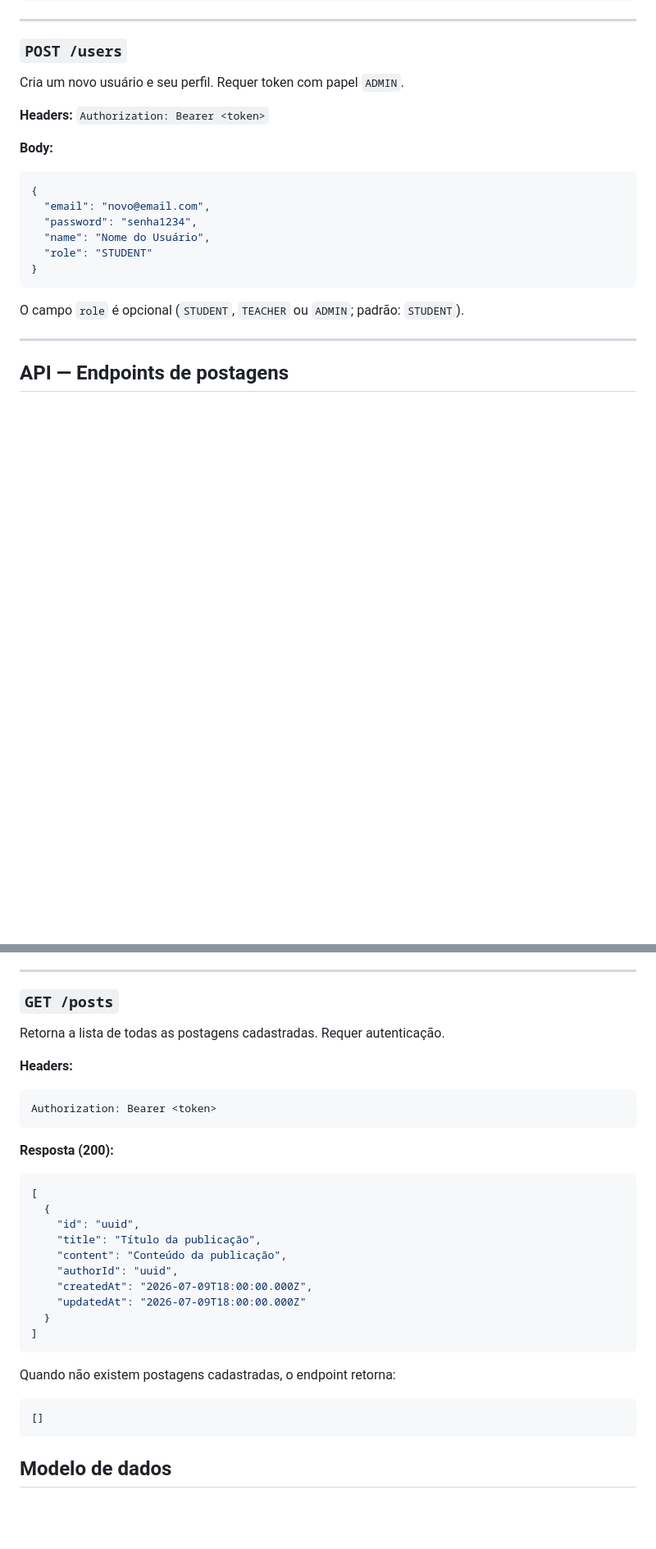
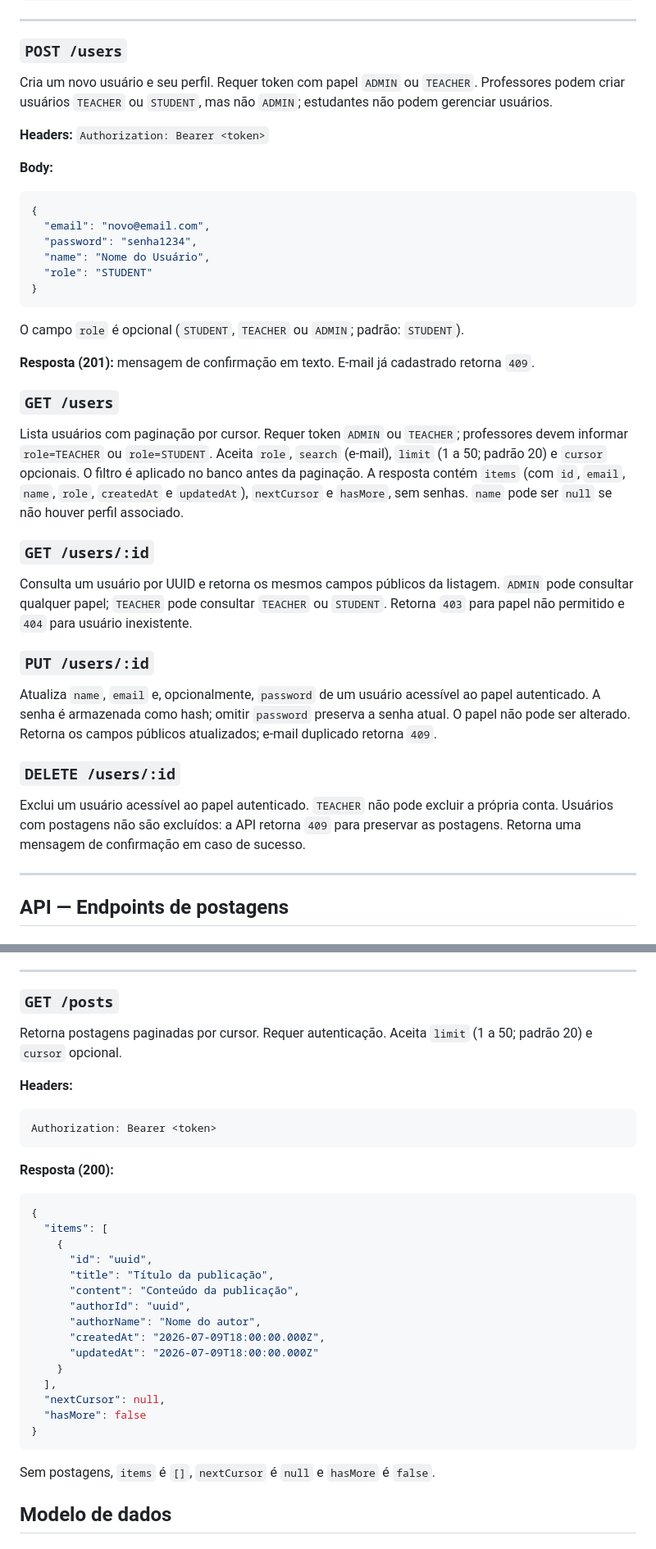
Before and after one commit to kartiaga/portal-fiap, a Markdown page: README.md, 2 parts joined by grey strips. Shown at 82% size. Rendered like a GitHub page; blank space fills up the shorter version.

Commit message:
docs(mobile): atualiza documentação da Fase 4

````diff
--- a/README.md
+++ b/README.md
@@ -1056,7 +1065,7 @@ Autentica um usuário e retorna um token JWT (validade de 15 dias).
 
 ### `POST /users`
 
-Cria um novo usuário e seu perfil. Requer token com papel `ADMIN`.
+Cria um novo usuário e seu perfil. Requer token com papel `ADMIN` ou `TEACHER`. Professores podem criar usuários `TEACHER` ou `STUDENT`, mas não `ADMIN`; estudantes não podem gerenciar usuários.
 
 **Headers:** `Authorization: Bearer <token>`
 
@@ -1072,6 +1081,24 @@ Cria um novo usuário e seu perfil. Requer token com papel `ADMIN`.
 ```
 
 O campo `role` é opcional (`STUDENT`, `TEACHER` ou `ADMIN`; padrão: `STUDENT`).
+
+**Resposta (201):** mensagem de confirmação em texto. E-mail já cadastrado retorna `409`.
+
+### `GET /users`
+
+Lista usuários com paginação por cursor. Requer token `ADMIN` ou `TEACHER`; professores devem informar `role=TEACHER` ou `role=STUDENT`. Aceita `role`, `search` (e-mail), `limit` (1 a 50; padrão 20) e `cursor` opcionais. O filtro é aplicado no banco antes da paginação. A resposta contém `items` (com `id`, `email`, `name`, `role`, `createdAt` e `updatedAt`), `nextCursor` e `hasMore`, sem senhas. `name` pode ser `null` se não houver perfil associado.
+
+### `GET /users/:id`
+
+Consulta um usuário por UUID e retorna os mesmos campos públicos da listagem. `ADMIN` pode consultar qualquer papel; `TEACHER` pode consultar `TEACHER` ou `STUDENT`. Retorna `403` para papel não permitido e `404` para usuário inexistente.
+
+### `PUT /users/:id`
+
+Atualiza `name`, `email` e, opcionalmente, `password` de um usuário acessível ao papel autenticado. A senha é armazenada como hash; omitir `password` preserva a senha atual. O papel não pode ser alterado. Retorna os campos públicos atualizados; e-mail duplicado retorna `409`.
+
+### `DELETE /users/:id`
+
+Exclui um usuário acessível ao papel autenticado. `TEACHER` não pode excluir a própria conta. Usuários com postagens não são excluídos: a API retorna `409` para preservar as postagens. Retorna uma mensagem de confirmação em caso de sucesso.
 
 ---
 
@@ -1299,7 +1326,7 @@ Retorna uma publicação específica utilizando o ID informado na rota.
 
 ### `GET /posts`
 
-Retorna a lista de todas as postagens cadastradas. Requer autenticação.
+Retorna postagens paginadas por cursor. Requer autenticação. Aceita `limit` (1 a 50; padrão 20) e `cursor` opcional.
 
 **Headers:**
 
@@ -1310,23 +1337,24 @@ Authorization: Bearer <token>
 **Resposta (200):**
 
 ```json
-[
-  {
-    "id": "uuid",
-    "title": "Título da publicação",
-    "content": "Conteúdo da publicação",
-    "authorId": "uuid",
-    "createdAt": "2026-07-09T18:00:00.000Z",
-    "updatedAt": "2026-07-09T18:00:00.000Z"
-  }
-]
+{
+  "items": [
+    {
+      "id": "uuid",
+      "title": "Título da publicação",
+      "content": "Conteúdo da publicação",
+      "authorId": "uuid",
+      "authorName": "Nome do autor",
+      "createdAt": "2026-07-09T18:00:00.000Z",
+      "updatedAt": "2026-07-09T18:00:00.000Z"
+    }
+  ],
+  "nextCursor": null,
+  "hasMore": false
+}
 ```
 
-Quando não existem postagens cadastradas, o endpoint retorna:
-
-```json
-[]
-```
+Sem postagens, `items` é `[]`, `nextCursor` é `null` e `hasMore` é `false`.
 
 ## Modelo de dados
 
````
Also changed, not shown: other parts of README.md (+22 -13 lines), mobile/README.md (+4 -2 lines).
